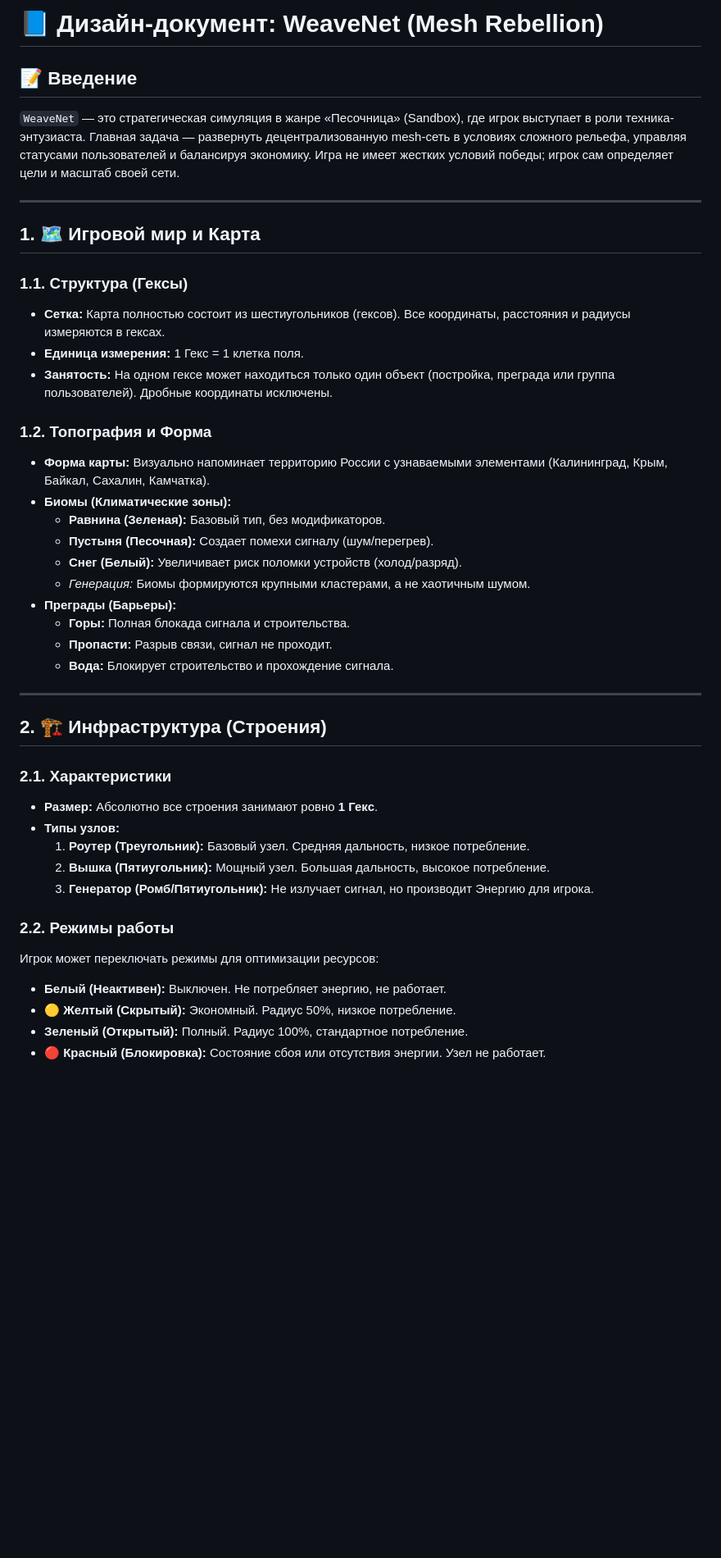
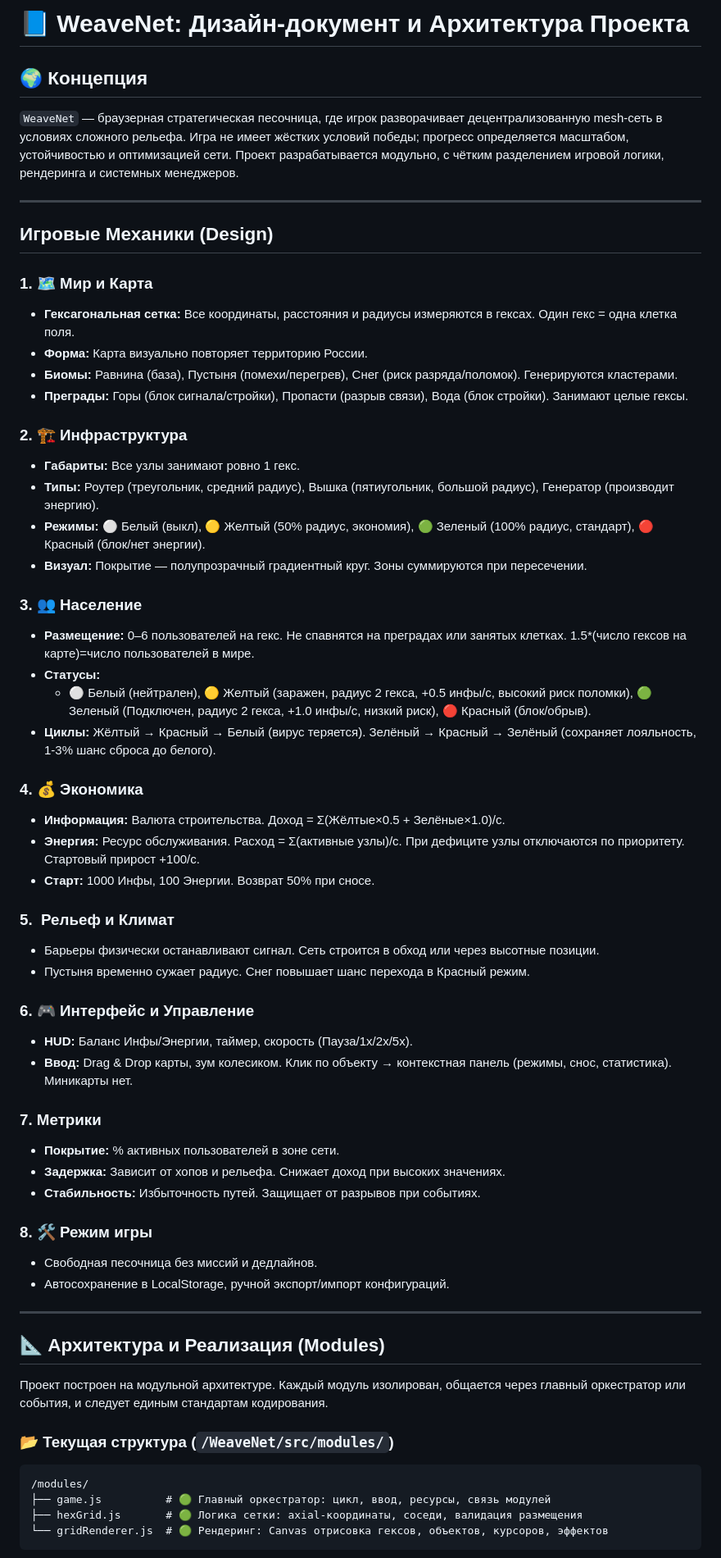
Before and after one commit to JustYuran/WeaveNet, a Markdown page: Rules/about.md, the part around one of its changes. Shown at 82% size. Rendered like a GitHub page; blank space fills up the shorter version.

````diff
--- a/Rules/about.md
+++ b/Rules/about.md
@@ -1,44 +1,63 @@
-# 📘 Дизайн-документ: WeaveNet (Mesh Rebellion)
+# 📘 WeaveNet: Дизайн-документ и Архитектура Проекта
 
-## 📝 Введение
-`WeaveNet` — это стратегическая симуляция в жанре «Песочница» (Sandbox), где игрок выступает в роли техника-энтузиаста. Главная задача — развернуть децентрализованную mesh-сеть в условиях сложного рельефа, управляя статусами пользователей и балансируя экономику. Игра не имеет жестких условий победы; игрок сам определяет цели и масштаб своей сети.
+## 🌍 Концепция
+`WeaveNet` — браузерная стратегическая песочница, где игрок разворачивает децентрализованную mesh-сеть в условиях сложного рельефа. Игра не имеет жёстких условий победы; прогресс определяется масштабом, устойчивостью и оптимизацией сети. Проект разрабатывается модульно, с чётким разделением игровой логики, рендеринга и системных менеджеров.
 
 ---
 
-## 1. 🗺️ Игровой мир и Карта
+##  Игровые Механики (Design)
 
-### 1.1. Структура (Гексы)
-- **Сетка:** Карта полностью состоит из шестиугольников (гексов). Все координаты, расстояния и радиусы измеряются в гексах.
-- **Единица измерения:** 1 Гекс = 1 клетка поля.
-- **Занятость:** На одном гексе может находиться только один объект (постройка, преграда или группа пользователей). Дробные координаты исключены.
+### 1. 🗺️ Мир и Карта
+- **Гексагональная сетка:** Все координаты, расстояния и радиусы измеряются в гексах. Один гекс = одна клетка поля.
+- **Форма:** Карта визуально повторяет территорию России.
+- **Биомы:** Равнина (база), Пустыня (помехи/перегрев), Снег (риск разряда/поломок). Генерируются кластерами.
+- **Преграды:** Горы (блок сигнала/стройки), Пропасти (разрыв связи), Вода (блок стройки). Занимают целые гексы.
 
-### 1.2. Топография и Форма
-- **Форма карты:** Визуально напоминает территорию России с узнаваемыми элементами (Калининград, Крым, Байкал, Сахалин, Камчатка).
-- **Биомы (Климатические зоны):**
-  - **Равнина (Зеленая):** Базовый тип, без модификаторов.
-  - **Пустыня (Песочная):** Создает помехи сигналу (шум/перегрев).
-  - **Снег (Белый):** Увеличивает риск поломки устройств (холод/разряд).
-  - *Генерация:* Биомы формируются крупными кластерами, а не хаотичным шумом.
-- **Преграды (Барьеры):**
-  - **Горы:** Полная блокада сигнала и строительства.
-  - **Пропасти:** Разрыв связи, сигнал не проходит.
-  - **Вода:** Блокирует строительство и прохождение сигнала.
+### 2. 🏗️ Инфраструктура
+- **Габариты:** Все узлы занимают ровно 1 гекс.
+- **Типы:** Роутер (треугольник, средний радиус), Вышка (пятиугольник, большой радиус), Генератор (производит энергию).
+- **Режимы:** ⚪ Белый (выкл), 🟡 Желтый (50% радиус, экономия), 🟢 Зеленый (100% радиус, стандарт), 🔴 Красный (блок/нет энергии).
+- **Визуал:** Покрытие — полупрозрачный градиентный круг. Зоны суммируются при пересечении.
+
+### 3. 👥 Население
+- **Размещение:** 0–6 пользователей на гекс. Не спавнятся на преградах или занятых клетках. 1.5*(число гексов на карте)=число пользователей в мире.
+- **Статусы:**
+  - ⚪ Белый (нейтрален), 🟡 Желтый (заражен, радиус 2 гекса, +0.5 инфы/с, высокий риск поломки), 🟢 Зеленый (Подключен, радиус 2 гекса, +1.0 инфы/с, низкий риск), 🔴 Красный (блок/обрыв).
+- **Циклы:** Жёлтый → Красный → Белый (вирус теряется). Зелёный → Красный → Зелёный (сохраняет лояльность, 1-3% шанс сброса до белого).
+
+### 4. 💰 Экономика
+- **Информация:** Валюта строительства. Доход = Σ(Жёлтые×0.5 + Зелёные×1.0)/с.
+- **Энергия:** Ресурс обслуживания. Расход = Σ(активные узлы)/с. При дефиците узлы отключаются по приоритету. Стартовый прирост +100/с.
+- **Старт:** 1000 Инфы, 100 Энергии. Возврат 50% при сносе.
+
+### 5. ️ Рельеф и Климат
+- Барьеры физически останавливают сигнал. Сеть строится в обход или через высотные позиции.
+- Пустыня временно сужает радиус. Снег повышает шанс перехода в Красный режим.
+
+### 6. 🎮 Интерфейс и Управление
+- **HUD:** Баланс Инфы/Энергии, таймер, скорость (Пауза/1x/2x/5x).
+- **Ввод:** Drag & Drop карты, зум колесиком. Клик по объекту → контекстная панель (режимы, снос, статистика). Миникарты нет.
+
+### 7.  Метрики
+- **Покрытие:** % активных пользователей в зоне сети.
+- **Задержка:** Зависит от хопов и рельефа. Снижает доход при высоких значениях.
+- **Стабильность:** Избыточность путей. Защищает от разрывов при событиях.
+
+### 8. 🛠️ Режим игры
+- Свободная песочница без миссий и дедлайнов.
+- Автосохранение в LocalStorage, ручной экспорт/импорт конфигураций.
 
 ---
 
-## 2. 🏗️ Инфраструктура (Строения)
+## 📐 Архитектура и Реализация (Modules)
 
-### 2.1. Характеристики
-- **Размер:** Абсолютно все строения занимают ровно **1 Гекс**.
-- **Типы узлов:**
-  1. **Роутер (Треугольник):** Базовый узел. Средняя дальность, низкое потребление.
-  2. **Вышка (Пятиугольник):** Мощный узел. Большая дальность, высокое потребление.
-  3. **Генератор (Ромб/Пятиугольник):** Не излучает сигнал, но производит Энергию для игрока.
+Проект построен на модульной архитектуре. Каждый модуль изолирован, общается через главный оркестратор или события, и следует единым стандартам кодирования.
 
-### 2.2. Режимы работы
-Игрок может переключать режимы для оптимизации ресурсов:
--  **Белый (Неактивен):** Выключен. Не потребляет энергию, не работает.
-- 🟡 **Желтый (Скрытый):** Экономный. Радиус 50%, низкое потребление.
--  **Зеленый (Открытый):** Полный. Радиус 100%, стандартное потребление.
-- 🔴 **Красный (Блокировка):** Состояние сбоя или отсутствия энергии. Узел не работает.
+### 📂 Текущая структура (`/WeaveNet/src/modules/`)
+```
+/modules/
+├── game.js          # 🟢 Главный оркестратор: цикл, ввод, ресурсы, связь модулей
+├── hexGrid.js       # 🟢 Логика сетки: axial-координаты, соседи, валидация размещения
+└── gridRenderer.js  # 🟢 Рендеринг: Canvas отрисовка гексов, объектов, курсоров, эффектов
+```
 
````
Also changed, not shown: other parts of Rules/about.md (+68 -67 lines).
